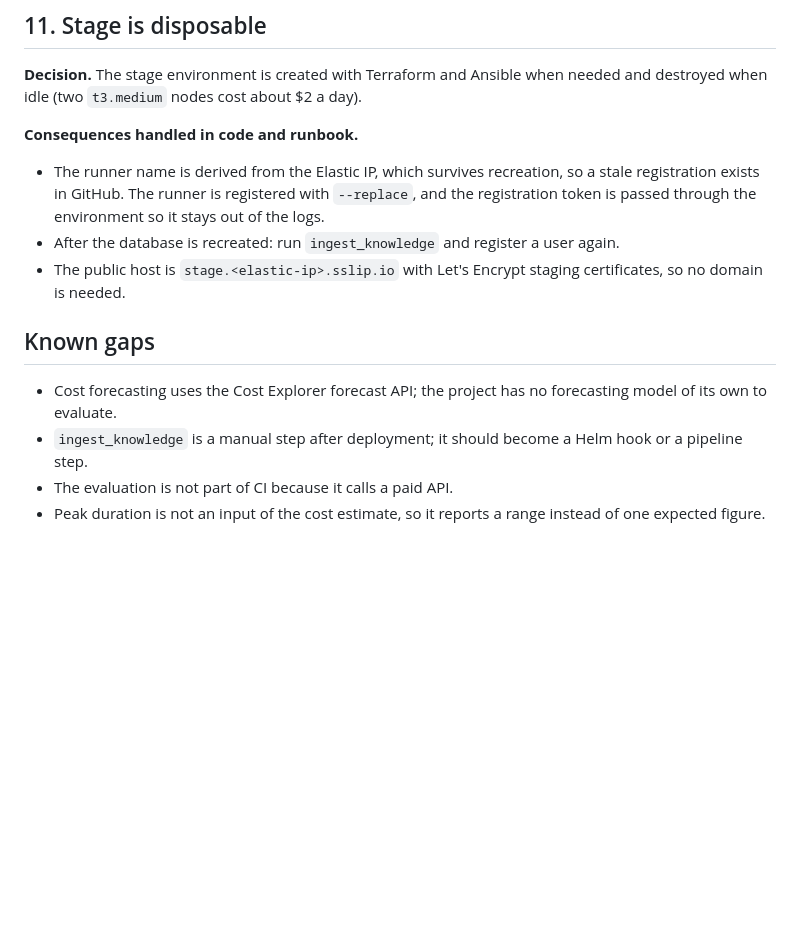
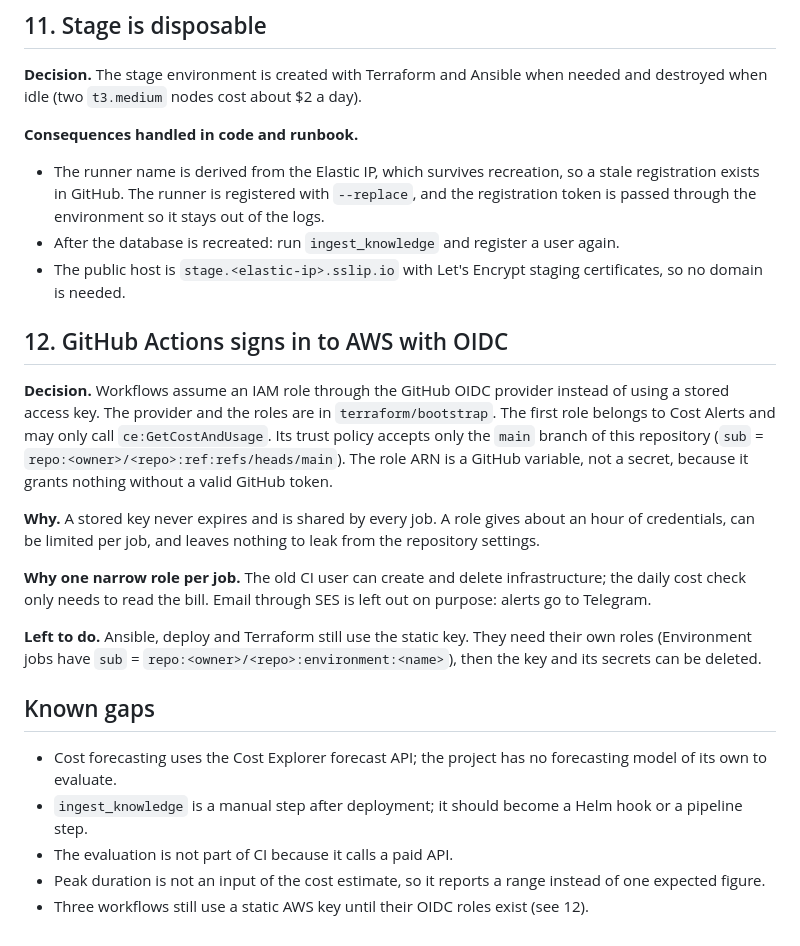
Before and after one commit to kubezen-stack/cloud-resource-cost, a Markdown page: docs/DECISIONS.md, the part around one of its changes. GitHub-like rendering; blank space fills up the shorter version.

```diff
--- a/docs/DECISIONS.md
+++ b/docs/DECISIONS.md
@@ -176,6 +209,7 @@ is what keeps a "keep" from turning into a throttled instance.
 when idle (two `t3.medium` nodes cost about $2 a day).
 
 **Consequences handled in code and runbook.**
+
 - The runner name is derived from the Elastic IP, which survives recreation, so a stale registration
   exists in GitHub. The runner is registered with `--replace`, and the registration token is passed
   through the environment so it stays out of the logs.
@@ -183,9 +217,28 @@ when idle (two `t3.medium` nodes cost about $2 a day).
 - The public host is `stage.<elastic-ip>.sslip.io` with Let's Encrypt staging certificates, so no
   domain is needed.
 
+## 12. GitHub Actions signs in to AWS with OIDC
+
+**Decision.** Workflows assume an IAM role through the GitHub OIDC provider instead of using a stored
+access key. The provider and the roles are in `terraform/bootstrap`. The first role belongs to Cost
+Alerts and may only call `ce:GetCostAndUsage`. Its trust policy accepts only the `main` branch of this
+repository (`sub` = `repo:<owner>/<repo>:ref:refs/heads/main`). The role ARN is a GitHub variable,
+not a secret, because it grants nothing without a valid GitHub token.
+
+**Why.** A stored key never expires and is shared by every job. A role gives about an hour of
+credentials, can be limited per job, and leaves nothing to leak from the repository settings.
+
+**Why one narrow role per job.** The old CI user can create and delete infrastructure; the daily cost
+check only needs to read the bill. Email through SES is left out on purpose: alerts go to Telegram.
+
+**Left to do.** Ansible, deploy and Terraform still use the static key. They need their own roles
+(Environment jobs have `sub` = `repo:<owner>/<repo>:environment:<name>`), then the key and its secrets
+can be deleted.
+
 ## Known gaps
 
 - Cost forecasting uses the Cost Explorer forecast API; the project has no forecasting model of its own to evaluate.
 - `ingest_knowledge` is a manual step after deployment; it should become a Helm hook or a pipeline step.
 - The evaluation is not part of CI because it calls a paid API.
 - Peak duration is not an input of the cost estimate, so it reports a range instead of one expected figure.
+- Three workflows still use a static AWS key until their OIDC roles exist (see 12).
```
Also changed, not shown: other parts of docs/DECISIONS.md (+33 -0 lines).
